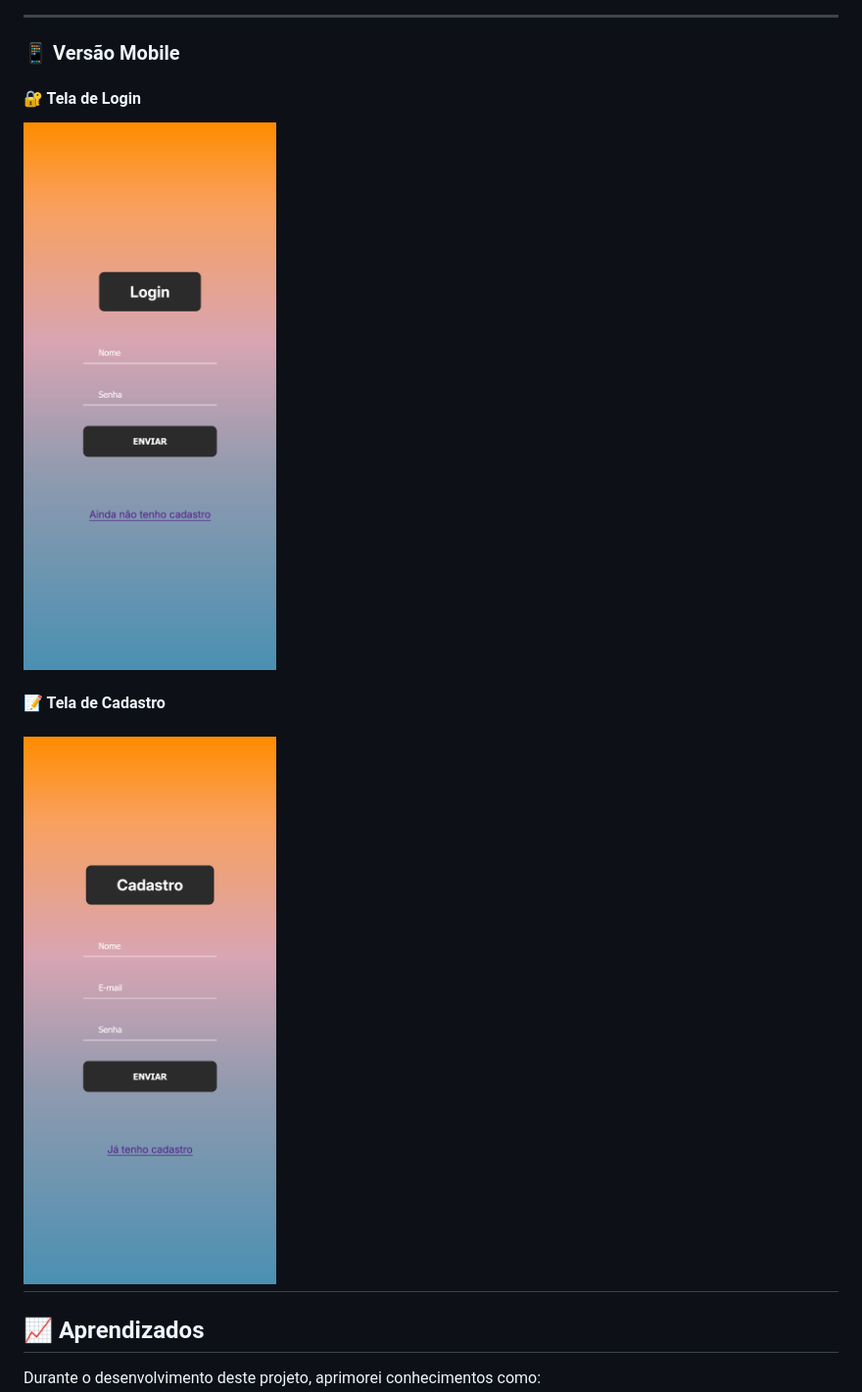
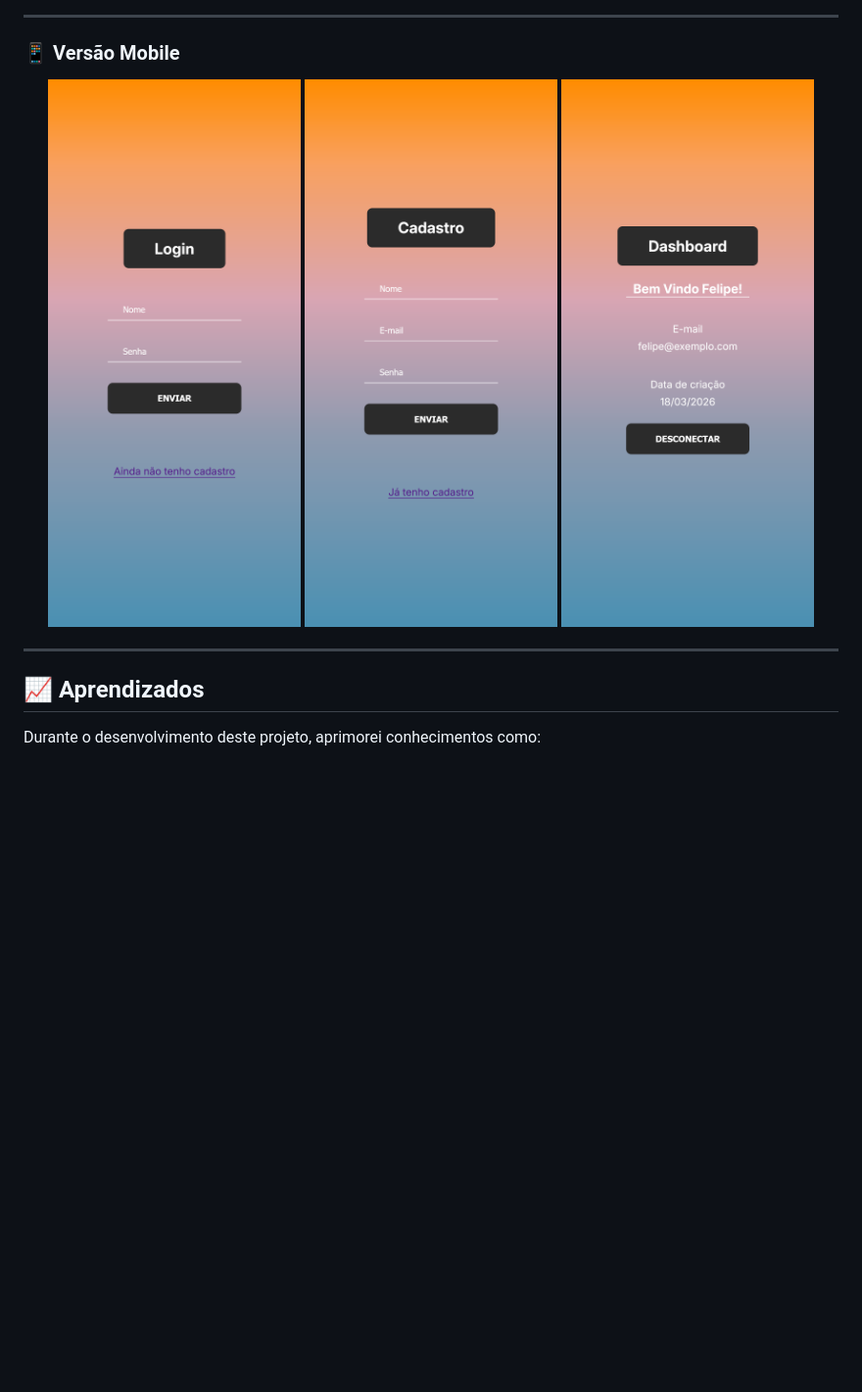
Before and after one commit to FeehDevs/php-auth-system, a Markdown page: README.md, the part around one of its changes. Shown at 98% size. Drawn GitHub-style; blank space fills up the shorter version.

Commit message:
Update README with new mobile images and formatting
Removed old image tags and added new centered image tags for mobile login, registration, and dashboard.

```diff
--- a/README.md
+++ b/README.md
@@ -127,11 +124,12 @@ docker-compose up --build
 
 ### 📱 Versão Mobile
 
-#### 🔐 Tela de Login
-![Login Mobile](./git/images/login-mobile.png)
+<p align="center">
+  <img src="./git/images/login-mobile.png" width="280"/>
+  <img src="./git/images/cadastro-mobile.png" width="280"/>
+  <img src="./git/images/dashboard-mobile.png" width="280"/>
+</p>
 
-#### 📝 Tela de Cadastro
-![Cadastro Mobile](./git/images/cadastro-mobile.png)
 ---
 
 ## 📈 Aprendizados
```
Also changed, not shown: other parts of README.md (+0 -3 lines).
